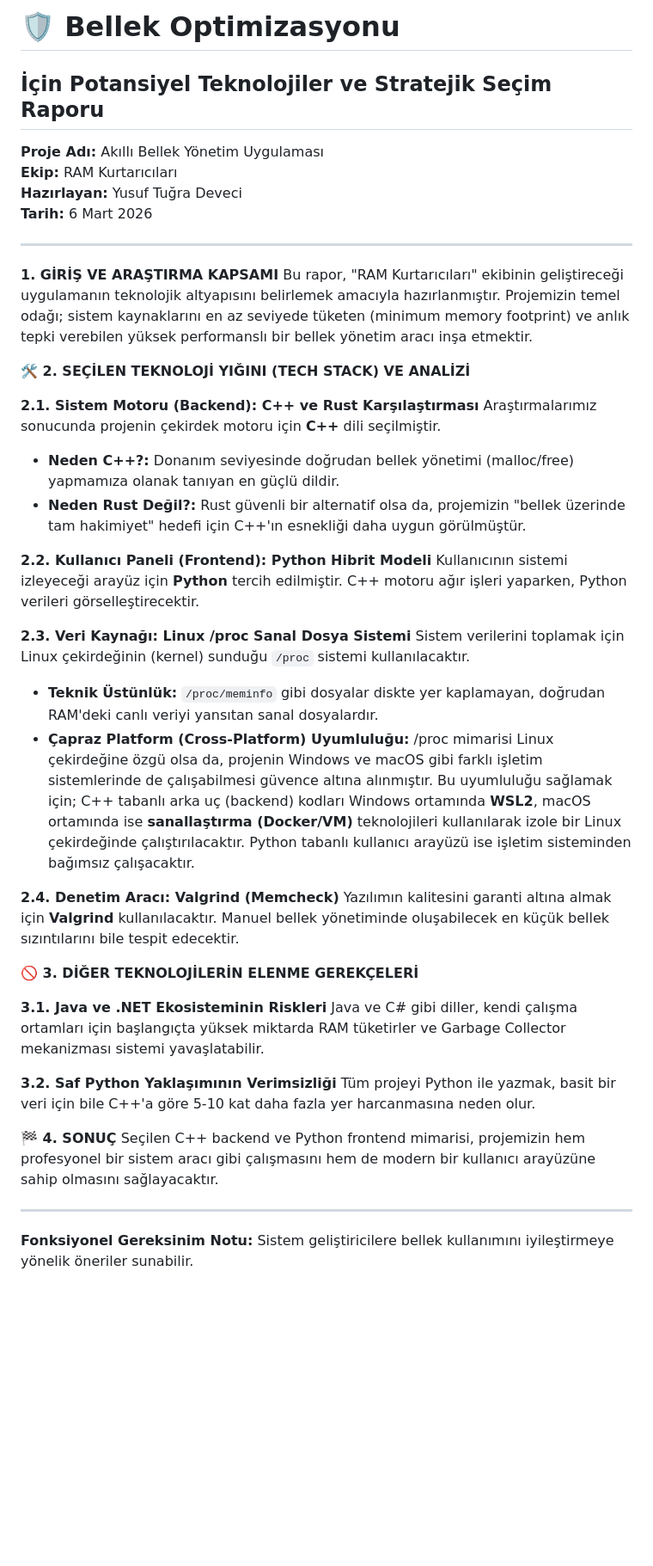
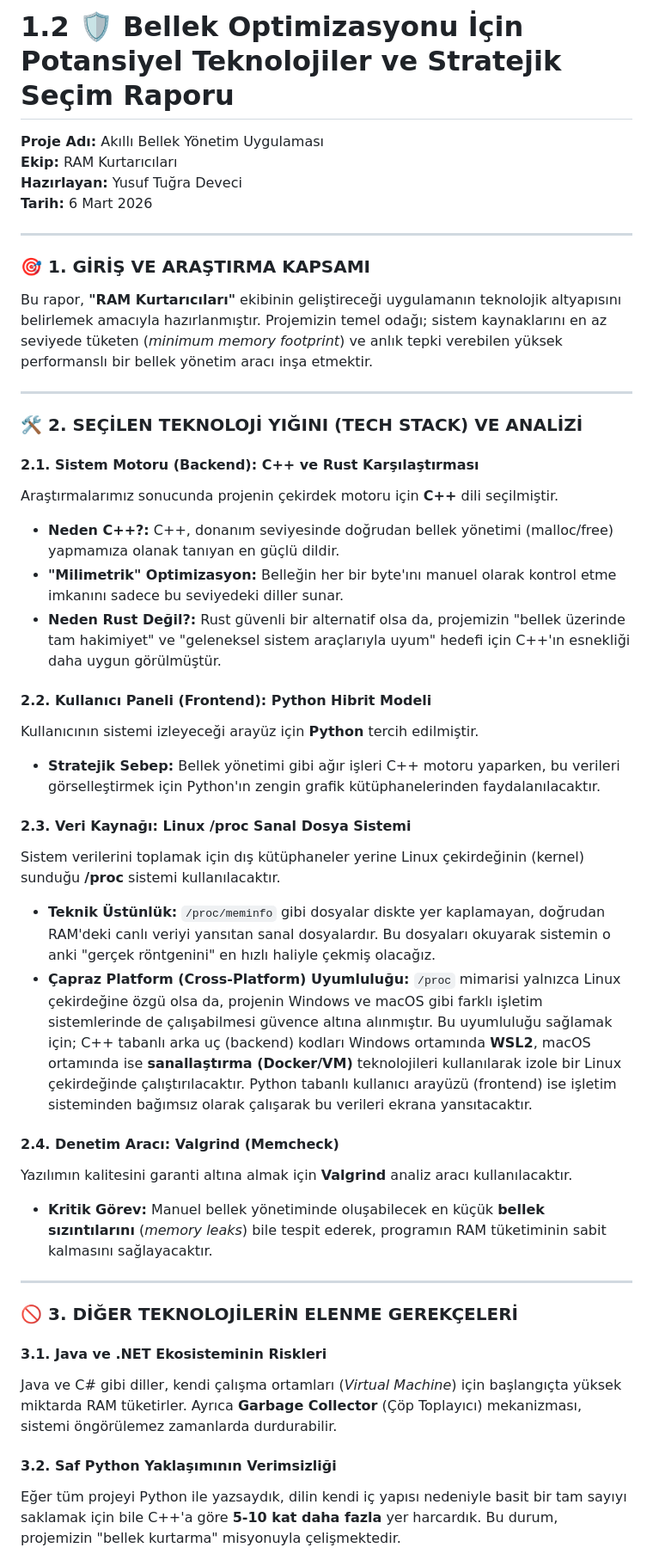
Before and after one commit to Aylin-akagndz/Akilli-Bellek-Yonetimi, a Markdown page: projeakisi.md, the part around one of its changes. Shown at 86% size. Drawn GitHub-style; blank space fills up the shorter version.

```diff
--- a/projeakisi.md
+++ b/projeakisi.md
@@ -1,5 +1,4 @@
-# 🛡️ Bellek Optimizasyonu
-## İçin Potansiyel Teknolojiler ve Stratejik Seçim Raporu
+# 1.2 🛡️ Bellek Optimizasyonu İçin Potansiyel Teknolojiler ve Stratejik Seçim Raporu
 
 **Proje Adı:** Akıllı Bellek Yönetim Uygulaması
 **Ekip:** RAM Kurtarıcıları
@@ -8,37 +7,41 @@
 
 ---
 
-**1. GİRİŞ VE ARAŞTIRMA KAPSAMI**
-Bu rapor, "RAM Kurtarıcıları" ekibinin geliştireceği uygulamanın teknolojik altyapısını belirlemek amacıyla hazırlanmıştır. Projemizin temel odağı; sistem kaynaklarını en az seviyede tüketen (minimum memory footprint) ve anlık tepki verebilen yüksek performanslı bir bellek yönetim aracı inşa etmektir.
-
-**🛠️ 2. SEÇİLEN TEKNOLOJİ YIĞINI (TECH STACK) VE ANALİZİ**
-
-**2.1. Sistem Motoru (Backend): C++ ve Rust Karşılaştırması**
-Araştırmalarımız sonucunda projenin çekirdek motoru için **C++** dili seçilmiştir.
-* **Neden C++?:** Donanım seviyesinde doğrudan bellek yönetimi (malloc/free) yapmamıza olanak tanıyan en güçlü dildir.
-* **Neden Rust Değil?:** Rust güvenli bir alternatif olsa da, projemizin "bellek üzerinde tam hakimiyet" hedefi için C++'ın esnekliği daha uygun görülmüştür.
-
-**2.2. Kullanıcı Paneli (Frontend): Python Hibrit Modeli**
-Kullanıcının sistemi izleyeceği arayüz için **Python** tercih edilmiştir. C++ motoru ağır işleri yaparken, Python verileri görselleştirecektir.
-
-**2.3. Veri Kaynağı: Linux /proc Sanal Dosya Sistemi**
-Sistem verilerini toplamak için Linux çekirdeğinin (kernel) sunduğu `/proc` sistemi kullanılacaktır.
-* **Teknik Üstünlük:** `/proc/meminfo` gibi dosyalar diskte yer kaplamayan, doğrudan RAM'deki canlı veriyi yansıtan sanal dosyalardır.
-* **Çapraz Platform (Cross-Platform) Uyumluluğu:** /proc mimarisi Linux çekirdeğine özgü olsa da, projenin Windows ve macOS gibi farklı işletim sistemlerinde de çalışabilmesi güvence altına alınmıştır. Bu uyumluluğu sağlamak için; C++ tabanlı arka uç (backend) kodları Windows ortamında **WSL2**, macOS ortamında ise **sanallaştırma (Docker/VM)** teknolojileri kullanılarak izole bir Linux çekirdeğinde çalıştırılacaktır. Python tabanlı kullanıcı arayüzü ise işletim sisteminden bağımsız çalışacaktır.
-
-**2.4. Denetim Aracı: Valgrind (Memcheck)**
-Yazılımın kalitesini garanti altına almak için **Valgrind** kullanılacaktır. Manuel bellek yönetiminde oluşabilecek en küçük bellek sızıntılarını bile tespit edecektir.
-
-**🚫 3. DİĞER TEKNOLOJİLERİN ELENME GEREKÇELERİ**
-
-**3.1. Java ve .NET Ekosisteminin Riskleri**
-Java ve C# gibi diller, kendi çalışma ortamları için başlangıçta yüksek miktarda RAM tüketirler ve Garbage Collector mekanizması sistemi yavaşlatabilir.
-
-**3.2. Saf Python Yaklaşımının Verimsizliği**
-Tüm projeyi Python ile yazmak, basit bir veri için bile C++'a göre 5-10 kat daha fazla yer harcanmasına neden olur.
-
-**🏁 4. SONUÇ**
-Seçilen C++ backend ve Python frontend mimarisi, projemizin hem profesyonel bir sistem aracı gibi çalışmasını hem de modern bir kullanıcı arayüzüne sahip olmasını sağlayacaktır.
+### 🎯 1. GİRİŞ VE ARAŞTIRMA KAPSAMI
+Bu rapor, **"RAM Kurtarıcıları"** ekibinin geliştireceği uygulamanın teknolojik altyapısını belirlemek amacıyla hazırlanmıştır. Projemizin temel odağı; sistem kaynaklarını en az seviyede tüketen (*minimum memory footprint*) ve anlık tepki verebilen yüksek performanslı bir bellek yönetim aracı inşa etmektir.
 
 ---
-**Fonksiyonel Gereksinim Notu:** Sistem geliştiricilere bellek kullanımını iyileştirmeye yönelik öneriler sunabilir.
+
+### 🛠️ 2. SEÇİLEN TEKNOLOJİ YIĞINI (TECH STACK) VE ANALİZİ
+
+#### 2.1. Sistem Motoru (Backend): C++ ve Rust Karşılaştırması
+Araştırmalarımız sonucunda projenin çekirdek motoru için **C++** dili seçilmiştir.
+* **Neden C++?:** C++, donanım seviyesinde doğrudan bellek yönetimi (malloc/free) yapmamıza olanak tanıyan en güçlü dildir.
+* **"Milimetrik" Optimizasyon:** Belleğin her bir byte'ını manuel olarak kontrol etme imkanını sadece bu seviyedeki diller sunar.
+* **Neden Rust Değil?:** Rust güvenli bir alternatif olsa da, projemizin "bellek üzerinde tam hakimiyet" ve "geleneksel sistem araçlarıyla uyum" hedefi için C++'ın esnekliği daha uygun görülmüştür.
+
+#### 2.2. Kullanıcı Paneli (Frontend): Python Hibrit Modeli
+Kullanıcının sistemi izleyeceği arayüz için **Python** tercih edilmiştir.
+* **Stratejik Sebep:** Bellek yönetimi gibi ağır işleri C++ motoru yaparken, bu verileri görselleştirmek için Python'ın zengin grafik kütüphanelerinden faydalanılacaktır.
+
+#### 2.3. Veri Kaynağı: Linux /proc Sanal Dosya Sistemi
+Sistem verilerini toplamak için dış kütüphaneler yerine Linux çekirdeğinin (kernel) sunduğu **/proc** sistemi kullanılacaktır.
+* **Teknik Üstünlük:** `/proc/meminfo` gibi dosyalar diskte yer kaplamayan, doğrudan RAM'deki canlı veriyi yansıtan sanal dosyalardır. Bu dosyaları okuyarak sistemin o anki "gerçek röntgenini" en hızlı haliyle çekmiş olacağız.
+* **Çapraz Platform (Cross-Platform) Uyumluluğu:** `/proc` mimarisi yalnızca Linux çekirdeğine özgü olsa da, projenin Windows ve macOS gibi farklı işletim sistemlerinde de çalışabilmesi güvence altına alınmıştır. Bu uyumluluğu sağlamak için; C++ tabanlı arka uç (backend) kodları Windows ortamında **WSL2**, macOS ortamında ise **sanallaştırma (Docker/VM)** teknolojileri kullanılarak izole bir Linux çekirdeğinde çalıştırılacaktır. Python tabanlı kullanıcı arayüzü (frontend) ise işletim sisteminden bağımsız olarak çalışarak bu verileri ekrana yansıtacaktır.
+
+
+
+#### 2.4. Denetim Aracı: Valgrind (Memcheck)
+Yazılımın kalitesini garanti altına almak için **Valgrind** analiz aracı kullanılacaktır.
+* **Kritik Görev:** Manuel bellek yönetiminde oluşabilecek en küçük **bellek sızıntılarını** (*memory leaks*) bile tespit ederek, programın RAM tüketiminin sabit kalmasını sağlayacaktır.
+
+---
+
+### 🚫 3. DİĞER TEKNOLOJİLERİN ELENME GEREKÇELERİ
+
+#### 3.1. Java ve .NET Ekosisteminin Riskleri
+Java ve C# gibi diller, kendi çalışma ortamları (*Virtual Machine*) için başlangıçta yüksek miktarda RAM tüketirler. Ayrıca **Garbage Collector** (Çöp Toplayıcı) mekanizması, sistemi öngörülemez zamanlarda durdurabilir.
+
+#### 3.2. Saf Python Yaklaşımının Verimsizliği
+Eğer tüm projeyi Python ile yazsaydık, dilin kendi iç yapısı nedeniyle basit bir tam sayıyı saklamak için bile C++'a göre **5-10 kat daha fazla** yer harcardık. Bu durum, projemizin "bellek kurtarma" misyonuyla çelişmektedir.
+
```
Also changed, not shown: other parts of projeakisi.md (+6 -0 lines).
